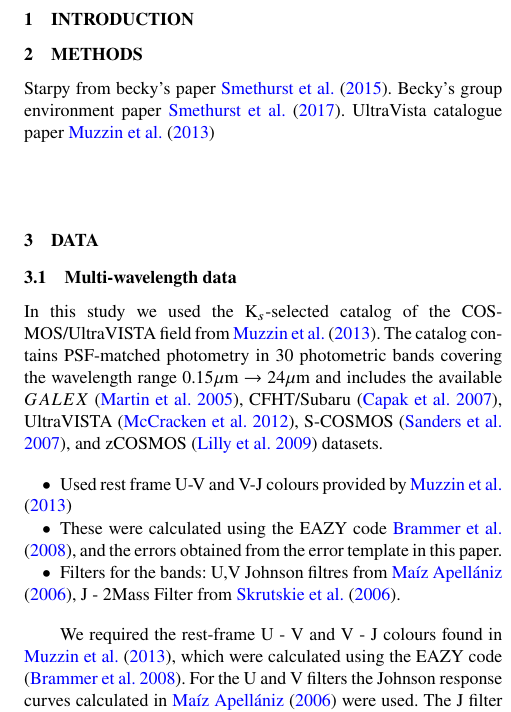
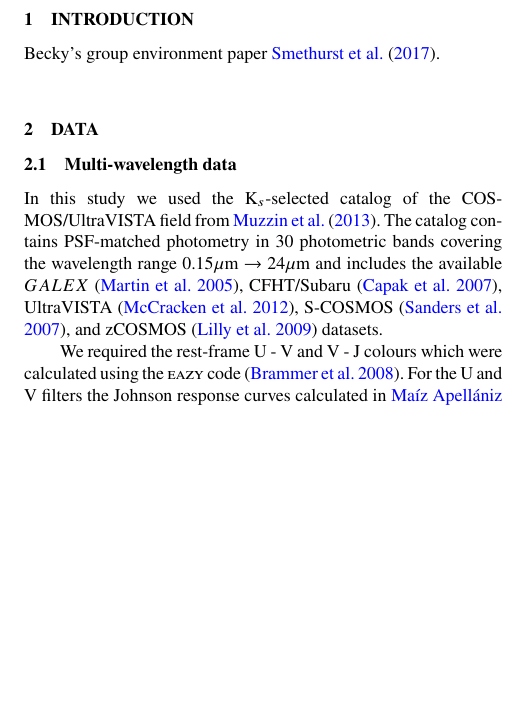
Before and after one commit to astrophpeter/COSMOSwriteup, a LaTeX paper (paper.tex): part of one column of page 1 of 2, cut so that both start at the same text, the shorter picture padded with empty space. Compiled offline with pdfLaTeX; a LaTeX package or settings file that is missing is left out.

Commit message:
draft of environment section'

```diff
--- a/paper.tex
+++ b/paper.tex
@@ -70,12 +70,7 @@ keyword1 -- keyword2 -- keyword3
 %%%%%%%%%%%%%%%%% BODY OF PAPER %%%%%%%%%%%%%%%%%%
 
 \section{Introduction}
-
-\section{Methods}
-
-Starpy from becky's paper \cite{smethurst2015galaxy}.
 Becky's group environment paper \cite{smethurst2017galaxy}.
-UltraVista catalogue paper \cite{muzzin2013public}
 \section{Data}
 
    \subsection{Multi-wavelength data}
@@ -85,13 +80,6 @@ UltraVista catalogue paper \cite{muzzin2013public}
    $\rightarrow$ 24$\micron$ and includes the available $GALEX$ \citep{martin2005}, CFHT/Subaru \citep{capak2007},
    UltraVISTA \citep{mcCraken2012}, S-COSMOS \citep{sanders2007}, and zCOSMOS \citep{lilly2009} datasets.
 
-   \begin{itemize}
-
-   \item Used rest frame U-V and V-J colours provided by \cite{muzzin2013public}
-   \item These were calculated using the \textsc{EAZY} code \cite{eazycode}, and the errors obtained from the error template in this paper.
-   \item Filters for the bands: U,V Johnson filtres from \cite{maiz2006}, J - 2Mass Filter from \cite{2mass2006}.
-   \end{itemize}
-
-   We required the rest-frame U - V and V - J colours found in \cite{muzzin2013public}, which
-   were calculated using the \textsc{EAZY} code \citep{eazycode}. For the U and V filters
-   the Johnson response curves calculated in \cite{maiz2006} were used. The J filter used the
+   We required the rest-frame U - V and V - J colours which were calculated using the \textsc{eazy} code
+   \citep{eazycode}. For the U and V filters the Johnson response curves calculated in \cite{maiz2006}
+   were used. The J filter used the 2MASS response curve from \cite{2mass2006}.
```
Also changed, not shown: paper.pdf, paper.tex (5 more changed lines).
